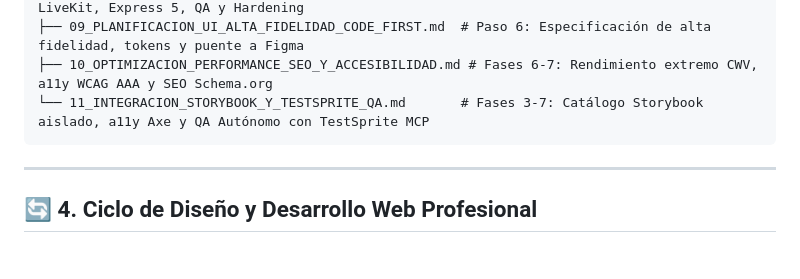
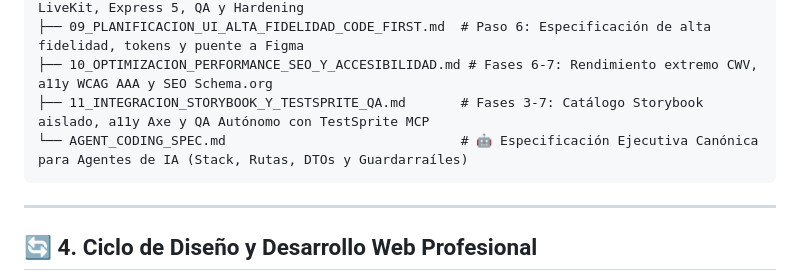
Before and after one commit to grupo-pinnacle/VetConnect, a Markdown page: docs/web/README.md, the part around the change. Drawn GitHub-style; blank space fills up the shorter version.

Commit message:
docs(web): index AGENT_CODING_SPEC and update ConsultationRoom state status in audit

````diff
--- a/docs/web/README.md
+++ b/docs/web/README.md
@@ -67,7 +67,8 @@ docs/web/
 ├── 08_DESARROLLO_INTEGRACIONES_Y_ROADMAP.md          # Fases 4-7: React 18.3.1 LTS, LiveKit, Express 5, QA y Hardening
 ├── 09_PLANIFICACION_UI_ALTA_FIDELIDAD_CODE_FIRST.md  # Paso 6: Especificación de alta fidelidad, tokens y puente a Figma
 ├── 10_OPTIMIZACION_PERFORMANCE_SEO_Y_ACCESIBILIDAD.md # Fases 6-7: Rendimiento extremo CWV, a11y WCAG AAA y SEO Schema.org
-└── 11_INTEGRACION_STORYBOOK_Y_TESTSPRITE_QA.md       # Fases 3-7: Catálogo Storybook aislado, a11y Axe y QA Autónomo con TestSprite MCP
+├── 11_INTEGRACION_STORYBOOK_Y_TESTSPRITE_QA.md       # Fases 3-7: Catálogo Storybook aislado, a11y Axe y QA Autónomo con TestSprite MCP
+└── AGENT_CODING_SPEC.md                              # 🤖 Especificación Ejecutiva Canónica para Agentes de IA (Stack, Rutas, DTOs y Guardarraíles)
 ```
 
 ---
````
Also changed, not shown: docs/web/00_AUDITORIA_INTEGRAL_ESTADO_REAL.md (+2 -2 lines).
